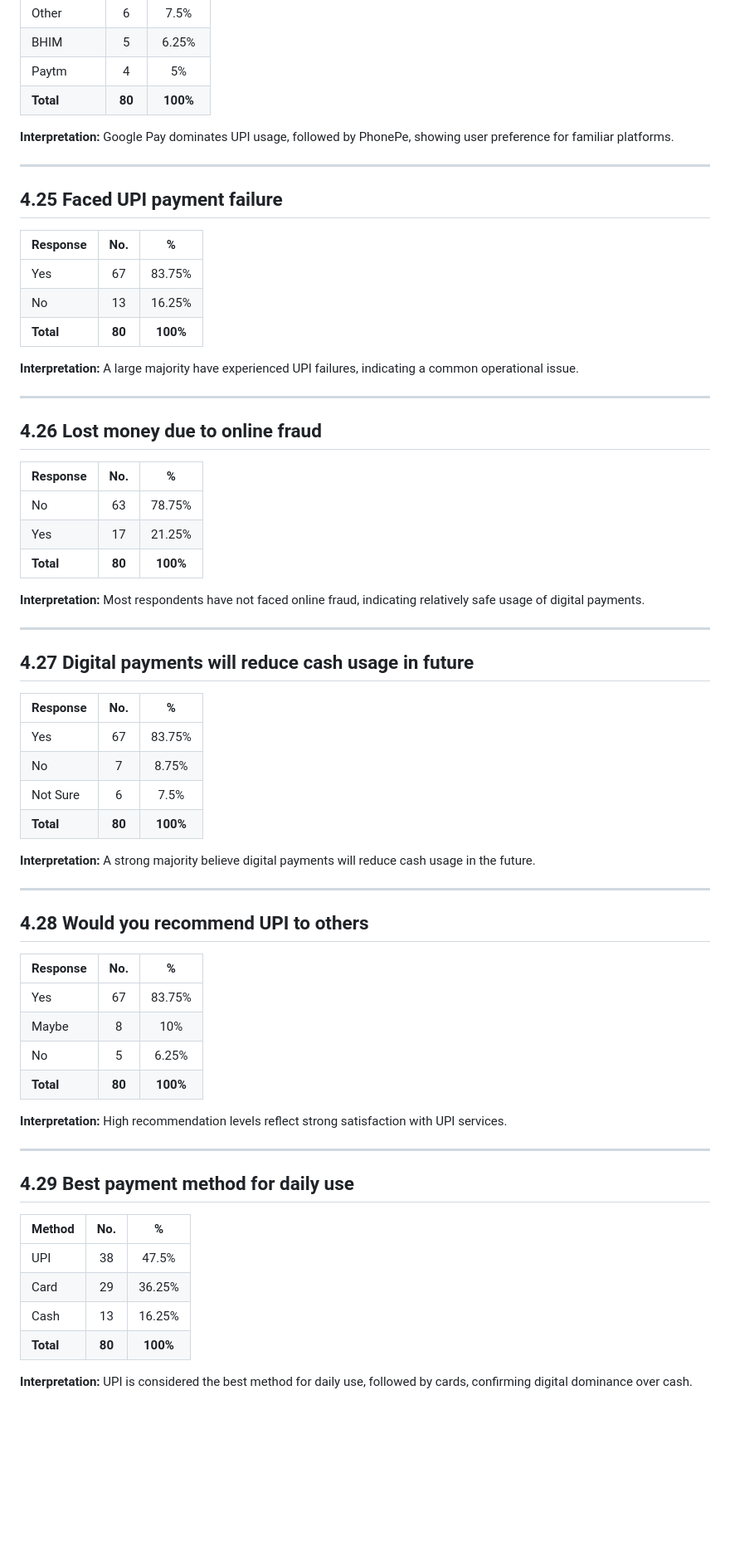
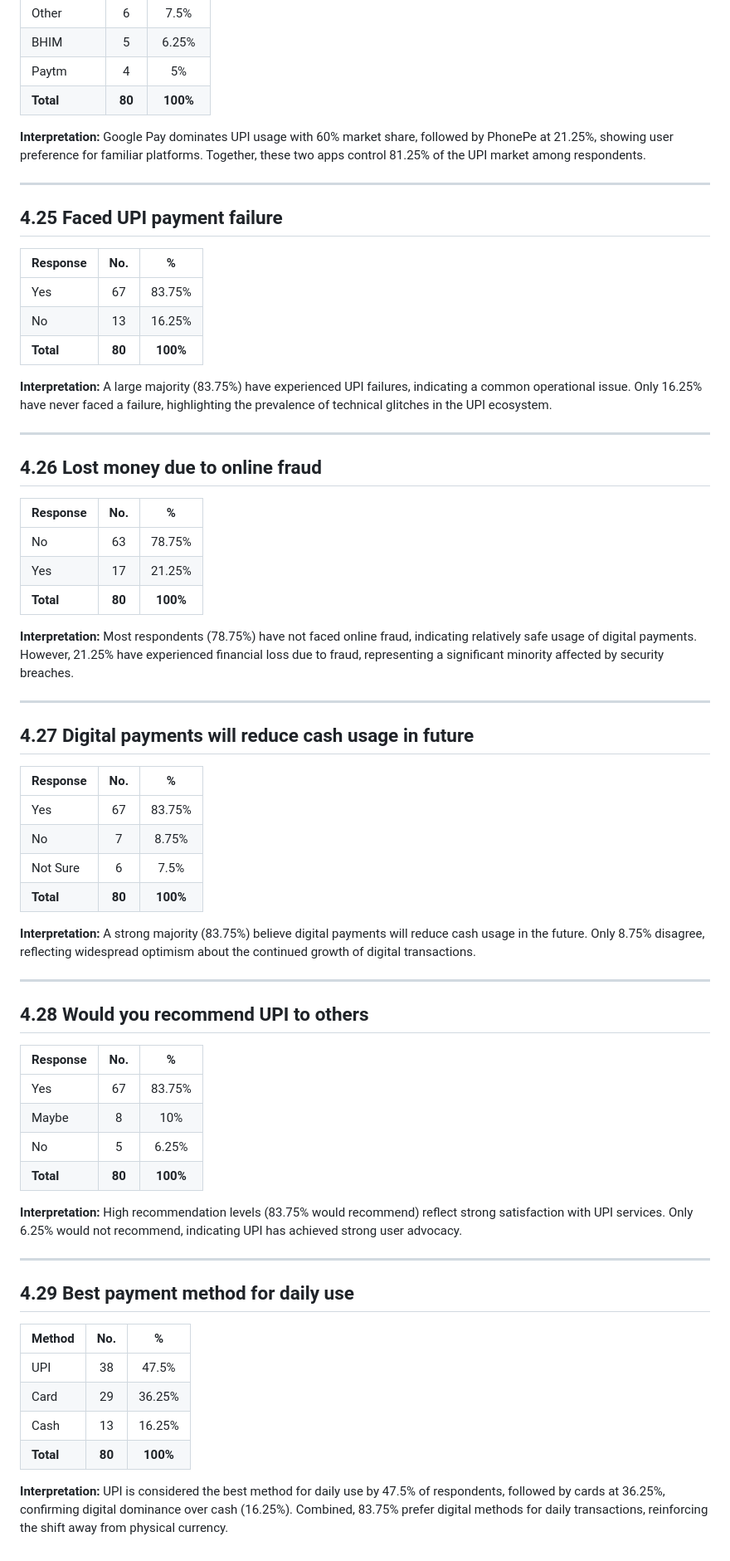
Before and after one commit to Shxmeem/project, a Markdown page: index.md, the part around one of its changes. Shown at 83% size. Rendered like a GitHub page; blank space fills up the shorter version.

```diff
--- a/index.md
+++ b/index.md
@@ -368,7 +368,7 @@ Many respondents feel card payments are easier than UPI, especially for structur
 | **Total** | **80** | **100%** |
 
 **Interpretation:**
-Google Pay dominates UPI usage, followed by PhonePe, showing user preference for familiar platforms.
+Google Pay dominates UPI usage with 60% market share, followed by PhonePe at 21.25%, showing user preference for familiar platforms. Together, these two apps control 81.25% of the UPI market among respondents.
 
 ---
 
@@ -381,7 +381,7 @@ Google Pay dominates UPI usage, followed by PhonePe, showing user preference for
 | **Total** | **80** | **100%** |
 
 **Interpretation:**
-A large majority have experienced UPI failures, indicating a common operational issue.
+A large majority (83.75%) have experienced UPI failures, indicating a common operational issue. Only 16.25% have never faced a failure, highlighting the prevalence of technical glitches in the UPI ecosystem.
 
 ---
 
@@ -394,7 +394,7 @@ A large majority have experienced UPI failures, indicating a common operational
 | **Total** | **80** | **100%** |
 
 **Interpretation:**
-Most respondents have not faced online fraud, indicating relatively safe usage of digital payments.
+Most respondents (78.75%) have not faced online fraud, indicating relatively safe usage of digital payments. However, 21.25% have experienced financial loss due to fraud, representing a significant minority affected by security breaches.
 
 ---
 
@@ -408,7 +408,7 @@ Most respondents have not faced online fraud, indicating relatively safe usage o
 | **Total** | **80** | **100%** |
 
 **Interpretation:**
-A strong majority believe digital payments will reduce cash usage in the future.
+A strong majority (83.75%) believe digital payments will reduce cash usage in the future. Only 8.75% disagree, reflecting widespread optimism about the continued growth of digital transactions.
 
 ---
 
@@ -422,7 +422,7 @@ A strong majority believe digital payments will reduce cash usage in the future.
 | **Total** | **80** | **100%** |
 
 **Interpretation:**
-High recommendation levels reflect strong satisfaction with UPI services.
+High recommendation levels (83.75% would recommend) reflect strong satisfaction with UPI services. Only 6.25% would not recommend, indicating UPI has achieved strong user advocacy.
 
 ---
 
@@ -436,4 +436,4 @@ High recommendation levels reflect strong satisfaction with UPI services.
 | **Total** | **80** | **100%** |
 
 **Interpretation:**
-UPI is considered the best method for daily use, followed by cards, confirming digital dominance over cash.
+UPI is considered the best method for daily use by 47.5% of respondents, followed by cards at 36.25%, confirming digital dominance over cash (16.25%). Combined, 83.75% prefer digital methods for daily transactions, reinforcing the shift away from physical currency.
```
Also changed, not shown: other parts of index.md (+23 -23 lines).
